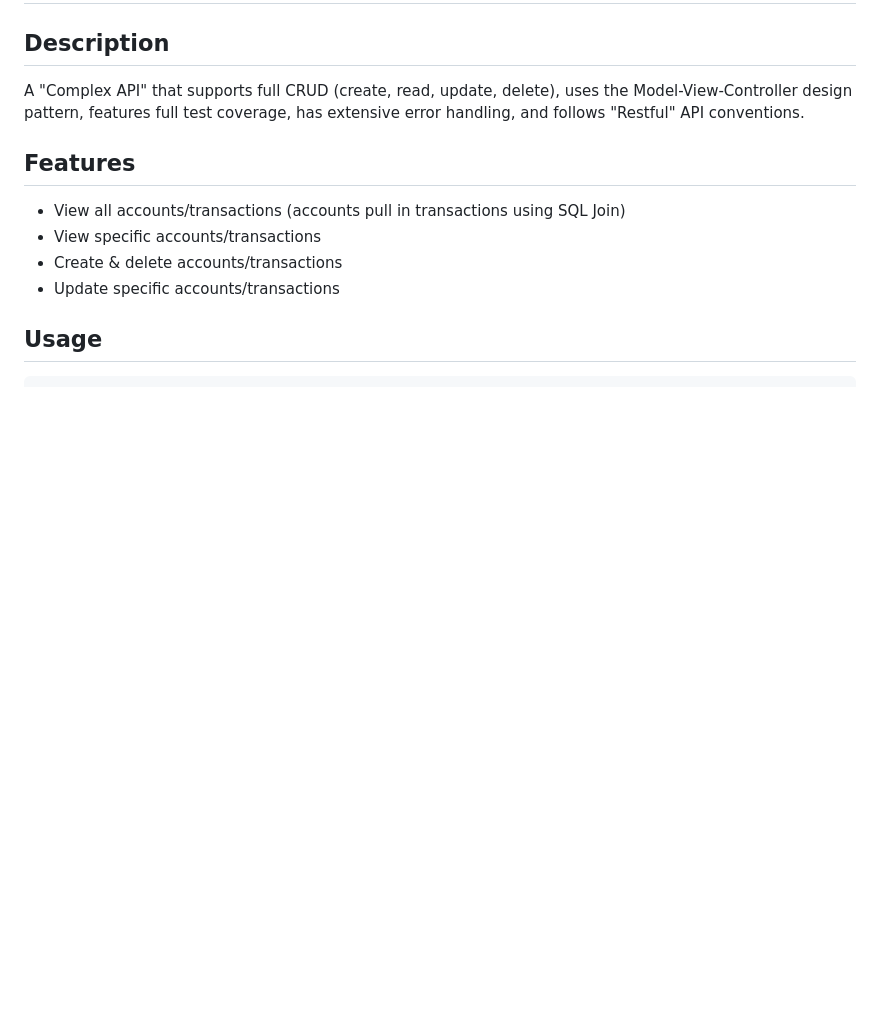
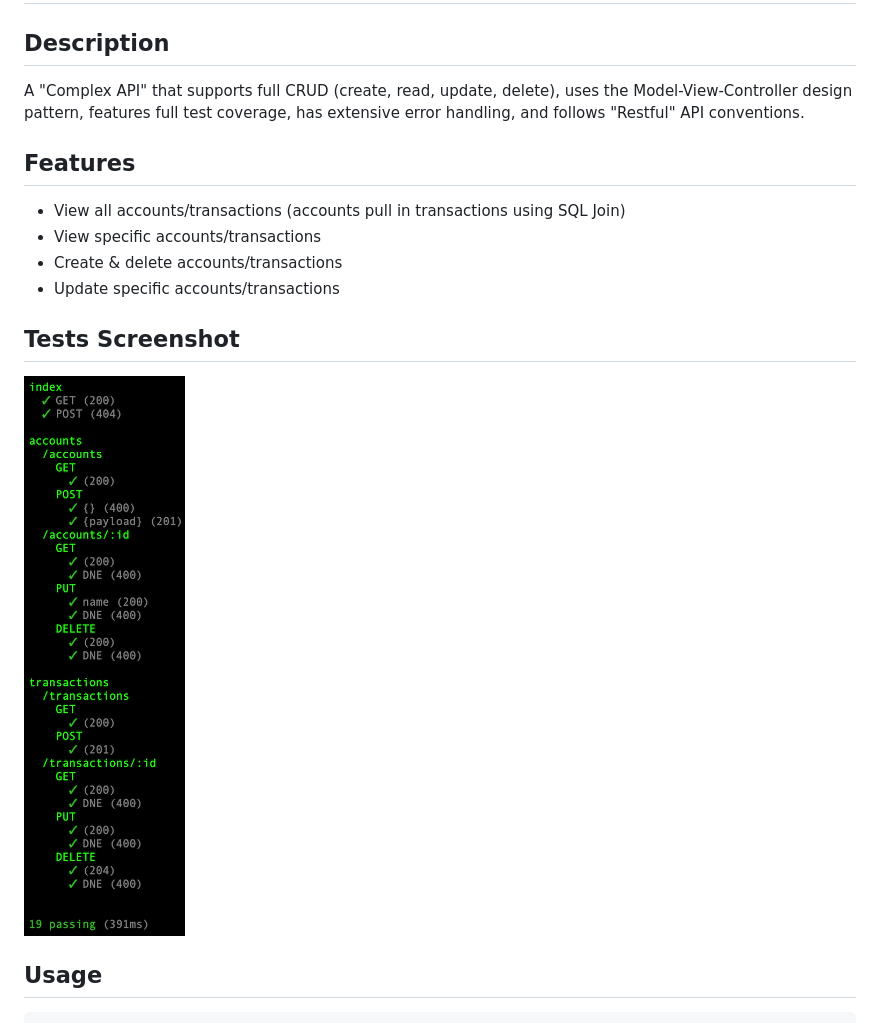
Before and after one commit to JBallin/bank-api, a Markdown page: README.md, the part around the change. Drawn GitHub-style; pictures changed too: bank-api-tests.png (added); blank space fills up the shorter version.

Commit message:
Add tests screenshot

````diff
--- a/README.md
+++ b/README.md
@@ -2,12 +2,16 @@
 
 ## Description
 A "Complex API" that supports full CRUD (create, read, update, delete), uses the Model-View-Controller design pattern, features full test coverage, has extensive error handling, and follows "Restful" API conventions.
+
 
 ## Features
 * View all accounts/transactions (accounts pull in transactions using SQL Join)
 * View specific accounts/transactions
 * Create & delete accounts/transactions
 * Update specific accounts/transactions
+
+## Tests Screenshot
+![tests](bank-api-tests.png?raw=true "tests")
 
 ## Usage
 ```
````
